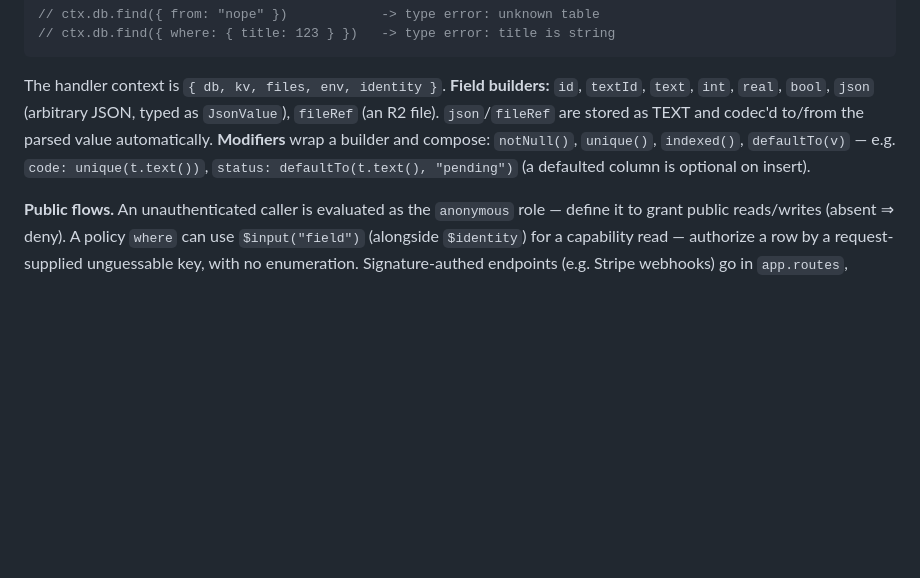
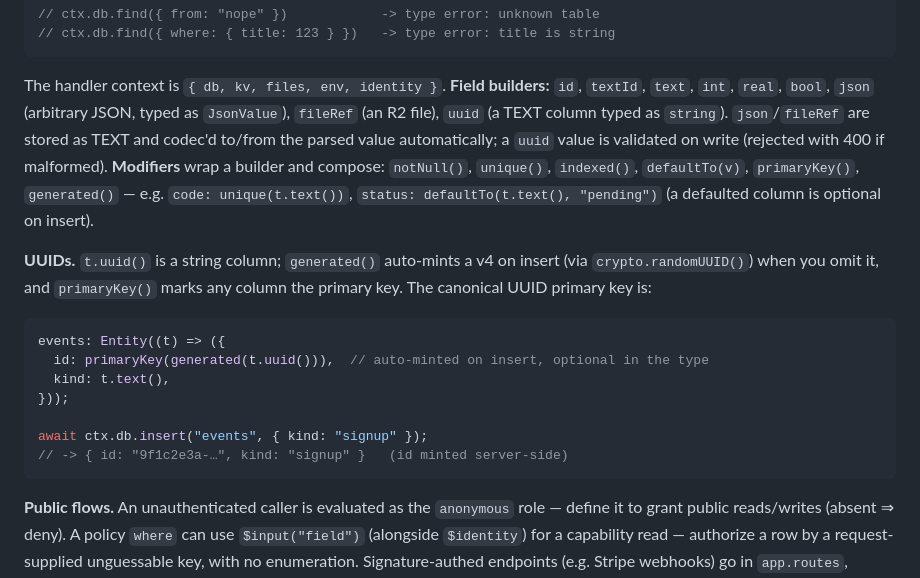
Before and after one commit to netvarec/pramen, a Markdown page: README.md, the part around the change. GitHub-like rendering; blank space fills up the shorter version.

````diff
--- a/README.md
+++ b/README.md
@@ -258,11 +258,27 @@ const listNotes = query((ctx) =>
 
 The handler context is `{ db, kv, files, env, identity }`. **Field builders:**
 `id`, `textId`, `text`, `int`, `real`, `bool`, `json` (arbitrary JSON, typed as
-`JsonValue`), `fileRef` (an R2 file). `json`/`fileRef` are stored as TEXT and
-codec'd to/from the parsed value automatically. **Modifiers** wrap a builder and
-compose: `notNull()`, `unique()`, `indexed()`, `defaultTo(v)` — e.g.
+`JsonValue`), `fileRef` (an R2 file), `uuid` (a TEXT column typed as `string`).
+`json`/`fileRef` are stored as TEXT and codec'd to/from the parsed value
+automatically; a `uuid` value is validated on write (rejected with 400 if
+malformed). **Modifiers** wrap a builder and compose: `notNull()`, `unique()`,
+`indexed()`, `defaultTo(v)`, `primaryKey()`, `generated()` — e.g.
 `code: unique(t.text())`, `status: defaultTo(t.text(), "pending")` (a defaulted
 column is optional on insert).
+
+**UUIDs.** `t.uuid()` is a string column; `generated()` auto-mints a v4 on insert
+(via `crypto.randomUUID()`) when you omit it, and `primaryKey()` marks any column
+the primary key. The canonical UUID primary key is:
+
+```ts
+events: Entity((t) => ({
+  id: primaryKey(generated(t.uuid())),  // auto-minted on insert, optional in the type
+  kind: t.text(),
+}));
+
+await ctx.db.insert("events", { kind: "signup" });
+// -> { id: "9f1c2e3a-…", kind: "signup" }   (id minted server-side)
+```
 
 **Public flows.** An unauthenticated caller is evaluated as the `anonymous` role —
 define it to grant public reads/writes (absent ⇒ deny). A policy `where` can use
````
Also changed, not shown: CLAUDE.md (+9 -4 lines), DESIGN.md (+6 -0 lines).
